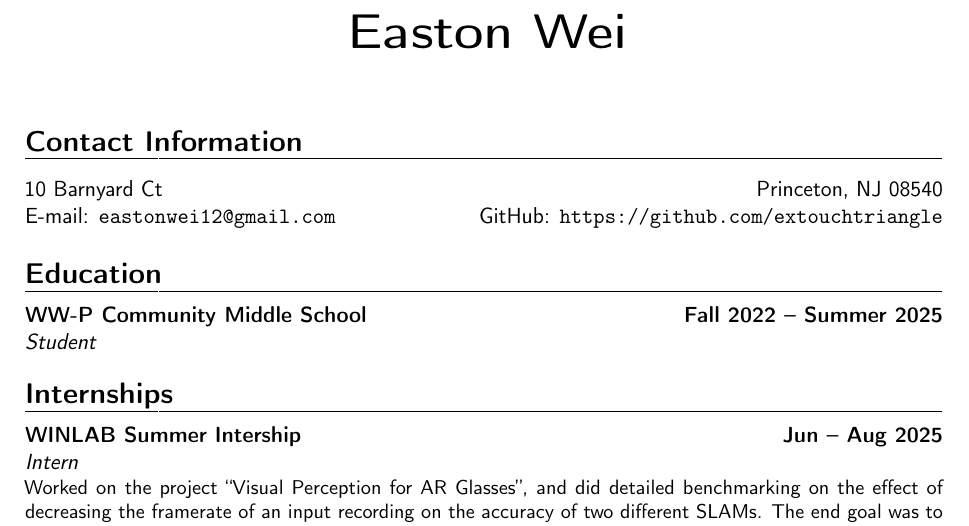
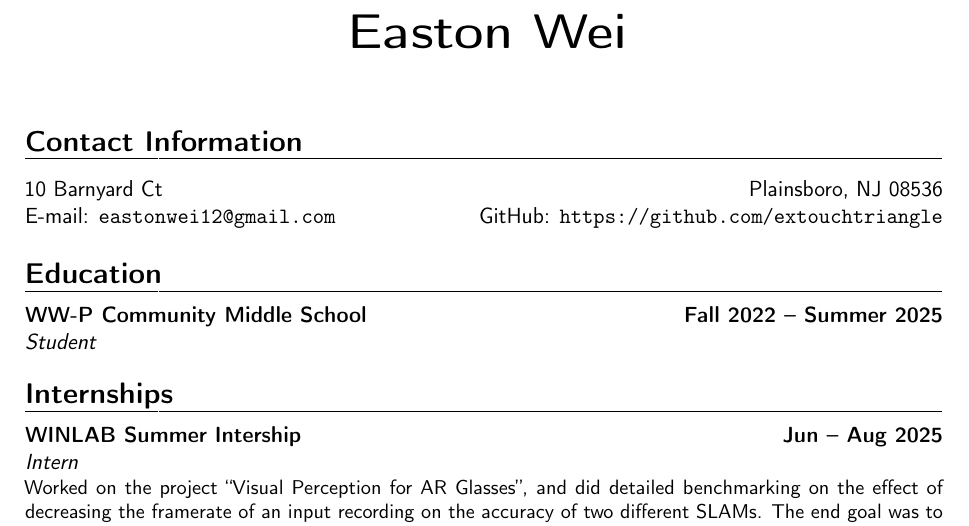
Before and after one commit to extouchtriangle/cv, a LaTeX CV (cv.tex): part of page 1 of 3, cut so that both start at the same text. Compiled offline with pdfLaTeX.

```diff
--- a/cv.tex
+++ b/cv.tex
@@ -28,7 +28,7 @@
 \begin{document}
 \makecvtitle
 \section{Contact Information}
-10 Barnyard Ct \hfill Princeton, NJ 08540 \\
+10 Barnyard Ct \hfill Plainsboro, NJ 08536 \\
 E-mail: \nolinkurl{eastonwei12@gmail.com} \hfill GitHub:
 \url{https://github.com/extouchtriangle}
 \vskip -0.1in
```
